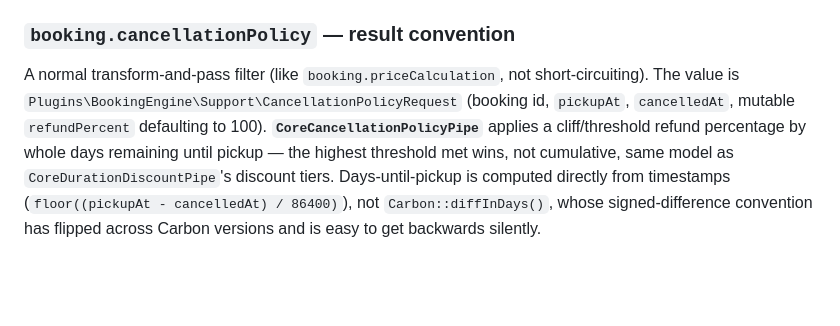
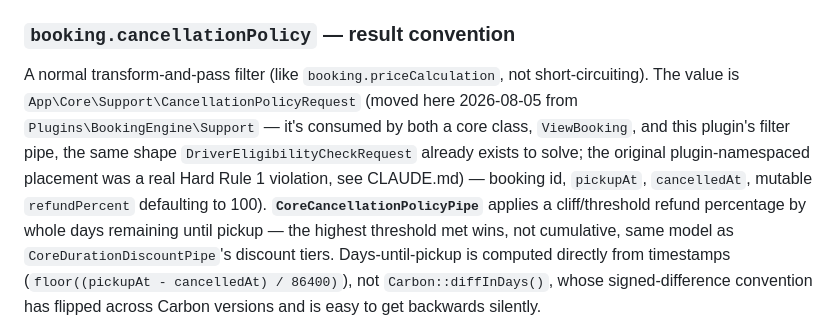
Before and after one commit to adilsoukaini/Car-Rental, a Markdown page: docs/event-registry.md, the part around the change. Rendered like a GitHub page; blank space fills up the shorter version.

```diff
--- a/docs/event-registry.md
+++ b/docs/event-registry.md
@@ -281,8 +281,12 @@ would add its own line and adjust `totalPrice()` accordingly.
 ### `booking.cancellationPolicy` — result convention
 
 A normal transform-and-pass filter (like `booking.priceCalculation`, not
-short-circuiting). The value is `Plugins\BookingEngine\Support\CancellationPolicyRequest`
-(booking id, `pickupAt`, `cancelledAt`, mutable `refundPercent` defaulting
+short-circuiting). The value is `App\Core\Support\CancellationPolicyRequest`
+(moved here 2026-08-05 from `Plugins\BookingEngine\Support` — it's
+consumed by both a core class, `ViewBooking`, and this plugin's filter
+pipe, the same shape `DriverEligibilityCheckRequest` already exists to
+solve; the original plugin-namespaced placement was a real Hard Rule 1
+violation, see CLAUDE.md) — booking id, `pickupAt`, `cancelledAt`, mutable `refundPercent` defaulting
 to 100). **`CoreCancellationPolicyPipe`** applies a cliff/threshold refund
 percentage by whole days remaining until pickup — the highest threshold
 met wins, not cumulative, same model as `CoreDurationDiscountPipe`'s
```
Also changed, not shown: CLAUDE.md (+24 -0 lines).
